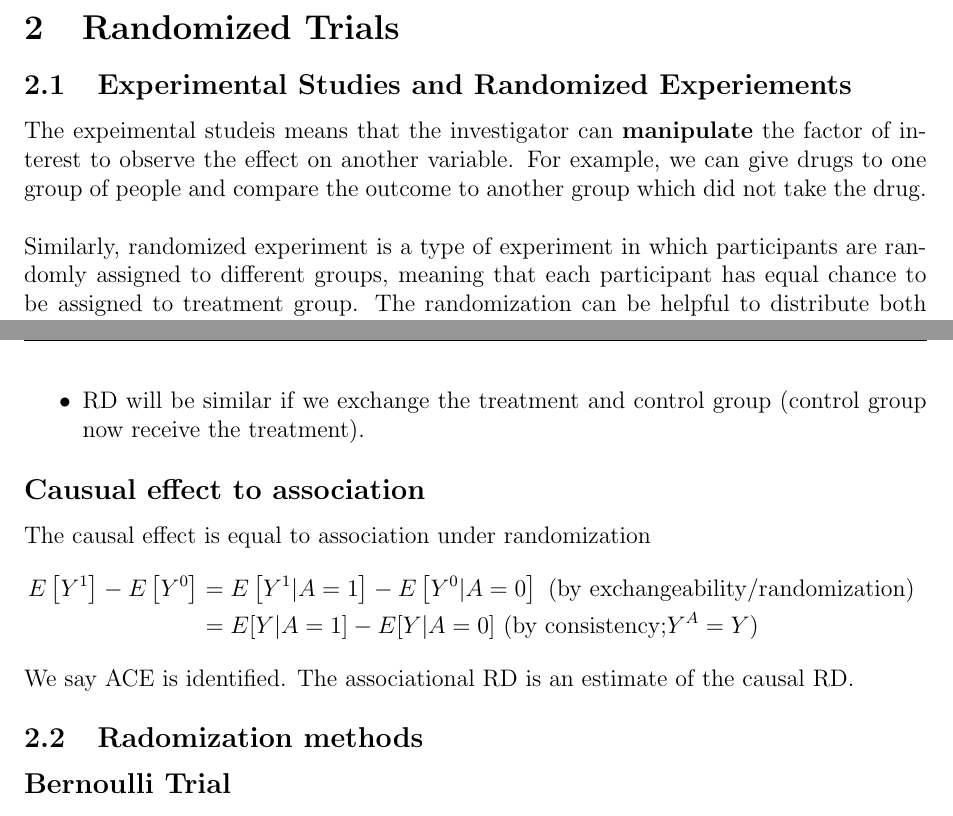
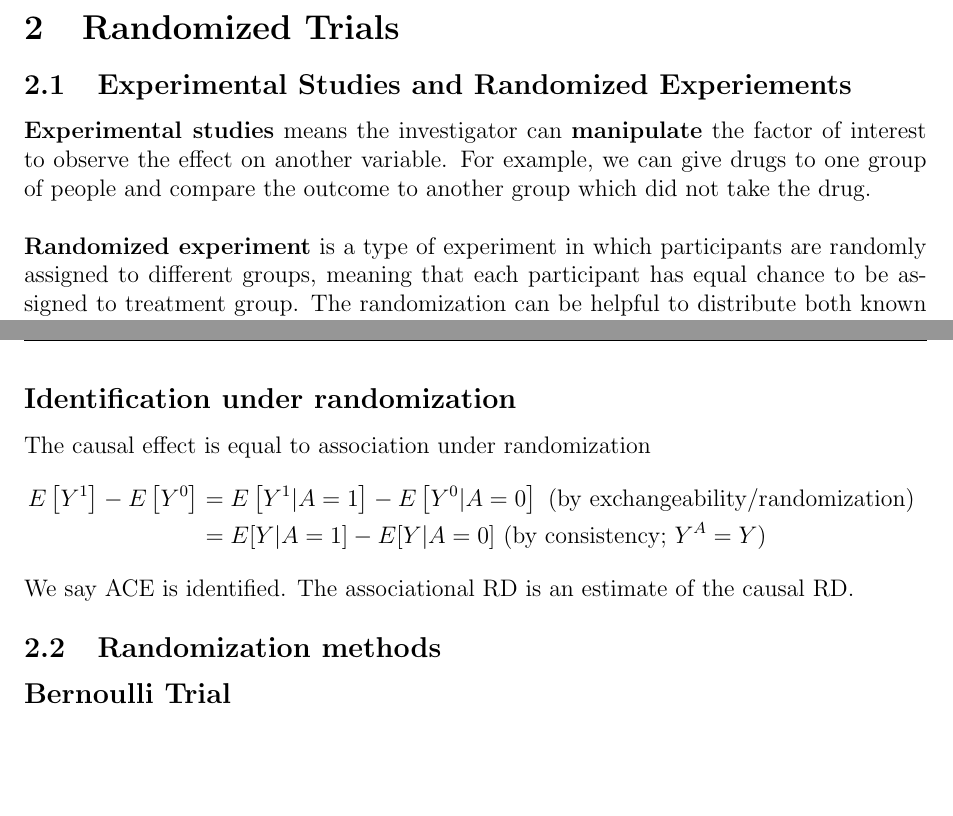
Before and after one commit to yiliuc/Lecture_notes, a LaTeX document (UW/STAT931/STAT931.tex, which reads UW/STAT931/codes/2_randomized_trials.tex): two parts of pages 6 and 7 of 7, joined at a grey line, cut so that both start at the same text, the shorter picture padded with empty space. Compiled offline with pdfLaTeX.

Commit message:
Fix some typos

```diff
--- a/UW/STAT931/STAT931.tex
+++ b/UW/STAT931/STAT931.tex
@@ -17,7 +17,7 @@
 \newcommand{\subsubsubsection}[1]{\vspace{-1em}\paragraph{#1}\mbox{}\\\vspace{-0.5em}}
 \theoremstyle{definition}
 \newtheorem{theorem}{Theorem}
-\newtheorem{definition}{Definition}[section]
+\newtheorem{definition}{Definition}[subsection]
 \newtheorem{remark}{Remark}[section]
 
 \newtheorem{example}{Example}
--- a/UW/STAT931/codes/2_randomized_trials.tex
+++ b/UW/STAT931/codes/2_randomized_trials.tex
@@ -1,8 +1,8 @@
 \section{Randomized Trials}
 \subsection{Experimental Studies and Randomized Experiements}
-The expeimental studeis means that the investigator can \textbf{manipulate} the factor of interest to observe the effect on another variable. For example, we can give drugs to one group of people and compare the outcome to another group which did not take the drug.\\
+\textbf{Experimental studies} means the investigator can \textbf{manipulate} the factor of interest to observe the effect on another variable. For example, we can give drugs to one group of people and compare the outcome to another group which did not take the drug.\\
 
-Similarly, randomized experiment is a type of experiment in which participants are randomly assigned to different groups, meaning that each participant has equal chance to be assigned to treatment group. The randomization can be helpful to distribute both known and unknow confoudning variables, therefore can make a stronger claim.\\
+\textbf{Randomized experiment} is a type of experiment in which participants are randomly assigned to different groups, meaning that each participant has equal chance to be assigned to treatment group. The randomization can be helpful to distribute both known and unknow confoudning variables, therefore can make a stronger claim.\\
 
 However, the \textbf{foundamental problem} still exist, meaning that we still can not observe both $Y^0$ and $Y^1$ for any participant.
 \subsubsection*{Exchangeability}
@@ -10,16 +10,15 @@ Randomized experiment ensures exchangeability, which the treatment received is \
 \begin{itemize}
     \item $A \perp Y^1$ and $A \perp Y^0$
     \item $P\left(Y^1|A=1\right)=P\left(Y^1 \mid A=0\right)=P\left(Y^1\right)$
-    \item RD will be similar if we exchange the treatment and control group (control group now receive the treatment).
 \end{itemize}
-\subsubsection*{Causual effect to association}
+\subsubsection*{Identification under randomization}
 The causal effect is equal to association under randomization
 \begin{align*}
-E\left[Y^1\right]-E\left[Y^0\right] & =E\left[Y^1| A=1\right]-E\left[Y^0|A=0\right] \text { (by exchangeability/randomization) } \\
-& =E[Y|A=1]-E[Y|A=0] \text { (by consistency;$Y^A=Y$)}
+E\left[Y^1\right]-E\left[Y^0\right] & =E\left[Y^1| A=1\right]-E\left[Y^0|A=0\right] \text{ (by exchangeability/randomization) } \\
+& =E[Y|A=1]-E[Y|A=0] \text{ (by consistency; $Y^A=Y$)}
 \end{align*}
 We say ACE is identified. The associational RD is an estimate of the causal RD.
-\subsection{Radomization methods}
+\subsection{Randomization methods}
 \subsubsection*{Bernoulli Trial}
 \begin{itemize}
     \item Assign treatments based on the flips of coin.
```
Also changed, not shown: UW/STAT931/STAT931.pdf, 4 other files.
